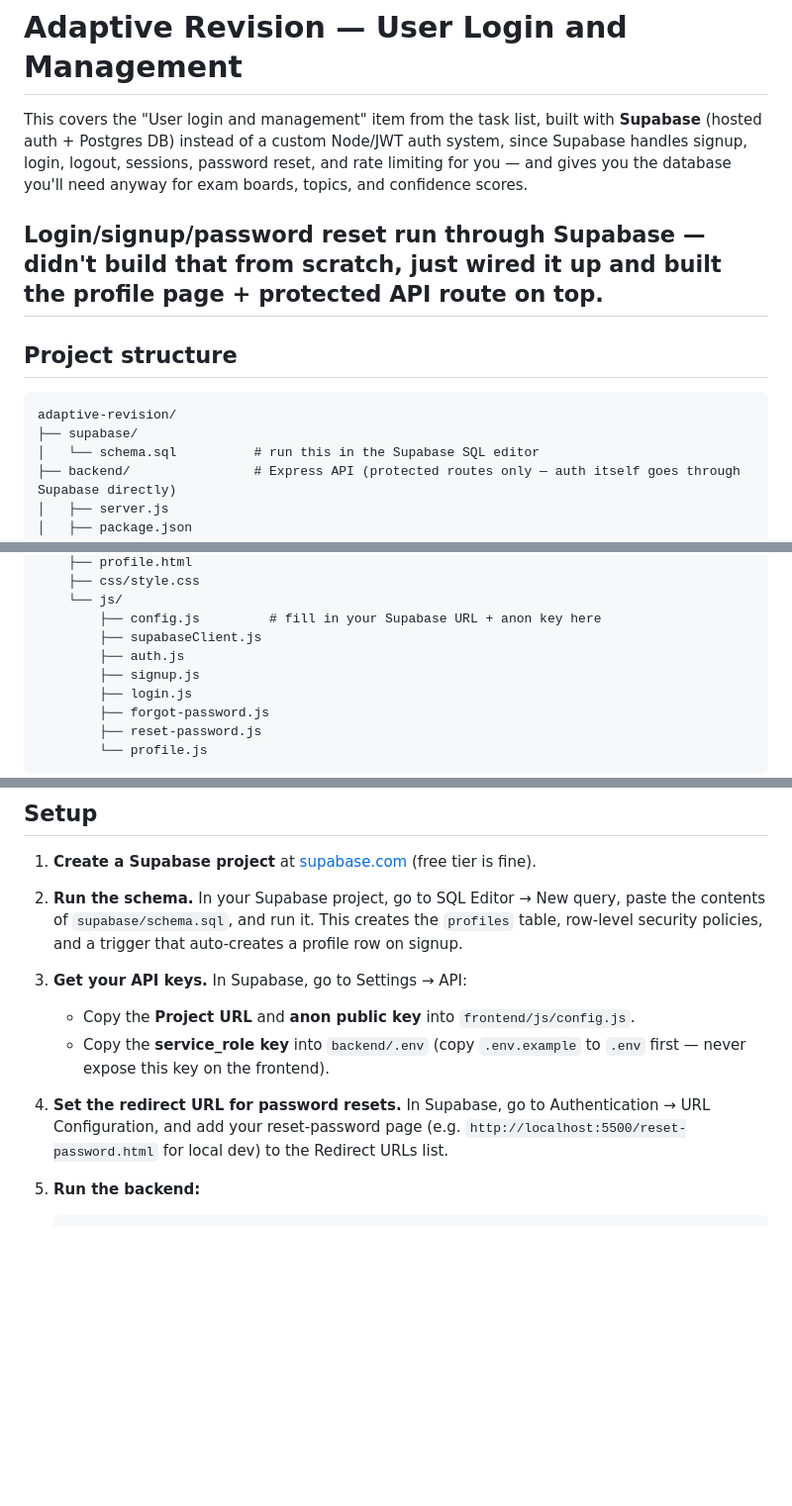
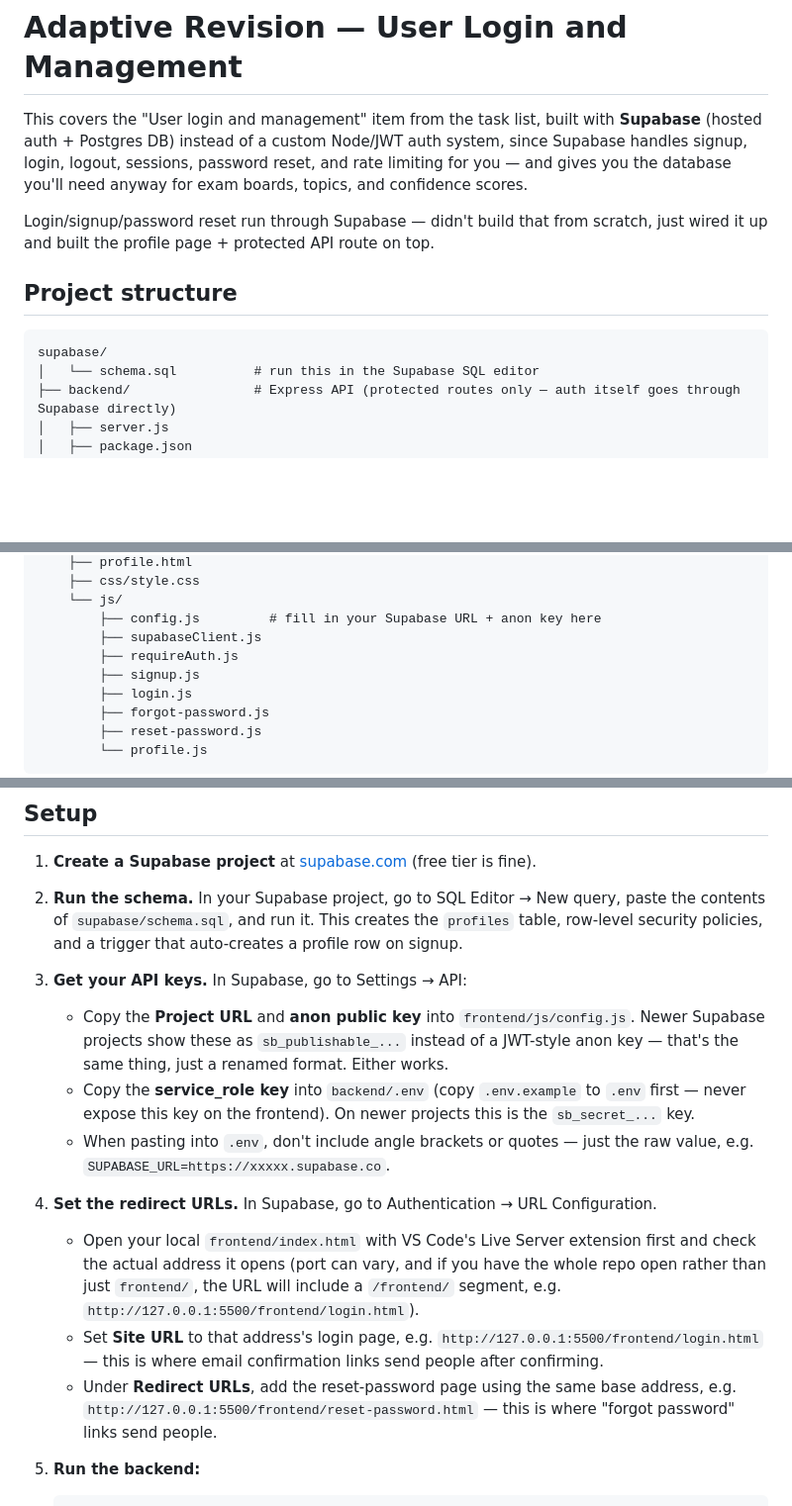
Before and after one commit to Ad-53/adaptive-revision-timetable-planner, a Markdown page: README.md, 3 parts joined by grey strips. Shown at 99% size. Drawn GitHub-style; blank space fills up the shorter version.

Commit message:
fix README setup instructions based on actual local testing

````diff
--- a/README.md
+++ b/README.md
@@ -6,13 +6,12 @@ since Supabase handles signup, login, logout, sessions, password reset, and
 rate limiting for you — and gives you the database you'll need anyway for
 exam boards, topics, and confidence scores.
 
-## Login/signup/password reset run through Supabase — didn't build that from scratch, just wired it up and built the profile page + protected API route on top.
+Login/signup/password reset run through Supabase — didn't build that from scratch, just wired it up and built the profile page + protected API route on top.
 
 ## Project structure
 
 ```
-adaptive-revision/
-├── supabase/
+supabase/
 │   └── schema.sql          # run this in the Supabase SQL editor
 ├── backend/                # Express API (protected routes only — auth itself goes through Supabase directly)
 │   ├── server.js
@@ -33,7 +32,7 @@ adaptive-revision/
     └── js/
         ├── config.js         # fill in your Supabase URL + anon key here
         ├── supabaseClient.js
-        ├── auth.js
+        ├── requireAuth.js
         ├── signup.js
         ├── login.js
         ├── forgot-password.js
@@ -50,13 +49,24 @@ adaptive-revision/
    row-level security policies, and a trigger that auto-creates a profile row on signup.
 
 3. **Get your API keys.** In Supabase, go to Settings → API:
-   - Copy the **Project URL** and **anon public key** into `frontend/js/config.js`.
+   - Copy the **Project URL** and **anon public key** into `frontend/js/config.js`. Newer
+     Supabase projects show these as `sb_publishable_...` instead of a JWT-style anon key —
+     that's the same thing, just a renamed format. Either works.
    - Copy the **service_role key** into `backend/.env` (copy `.env.example` to `.env` first —
-     never expose this key on the frontend).
+     never expose this key on the frontend). On newer projects this is the `sb_secret_...` key.
+   - When pasting into `.env`, don't include angle brackets or quotes — just the raw
+     value, e.g. `SUPABASE_URL=https://xxxxx.supabase.co`.
 
-4. **Set the redirect URL for password resets.** In Supabase, go to Authentication →
-   URL Configuration, and add your reset-password page (e.g.
-   `http://localhost:5500/reset-password.html` for local dev) to the Redirect URLs list.
+4. **Set the redirect URLs.** In Supabase, go to Authentication → URL Configuration.
+   - Open your local `frontend/index.html` with VS Code's Live Server extension first and
+     check the actual address it opens (port can vary, and if you have the whole repo open
+     rather than just `frontend/`, the URL will include a `/frontend/` segment, e.g.
+     `http://127.0.0.1:5500/frontend/login.html`).
+   - Set **Site URL** to that address's login page, e.g. `http://127.0.0.1:5500/frontend/login.html`
+     — this is where email confirmation links send people after confirming.
+   - Under **Redirect URLs**, add the reset-password page using the same base address, e.g.
+     `http://127.0.0.1:5500/frontend/reset-password.html` — this is where "forgot password"
+     links send people.
 
 5. **Run the backend:**
    ```
````
